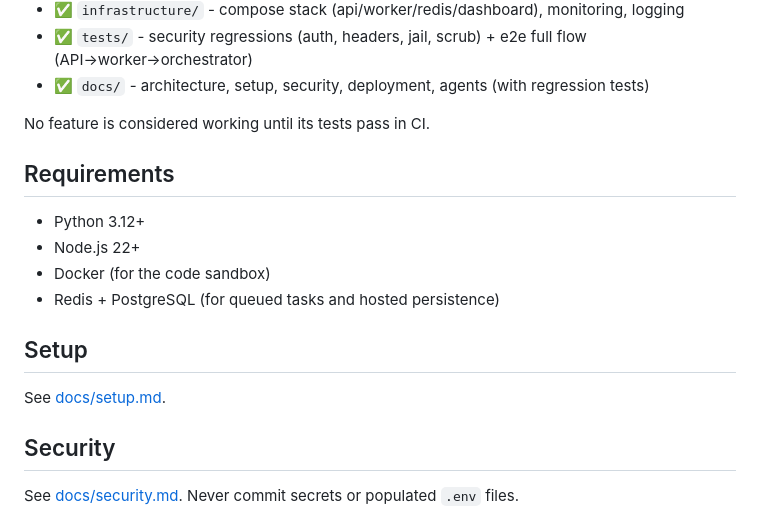
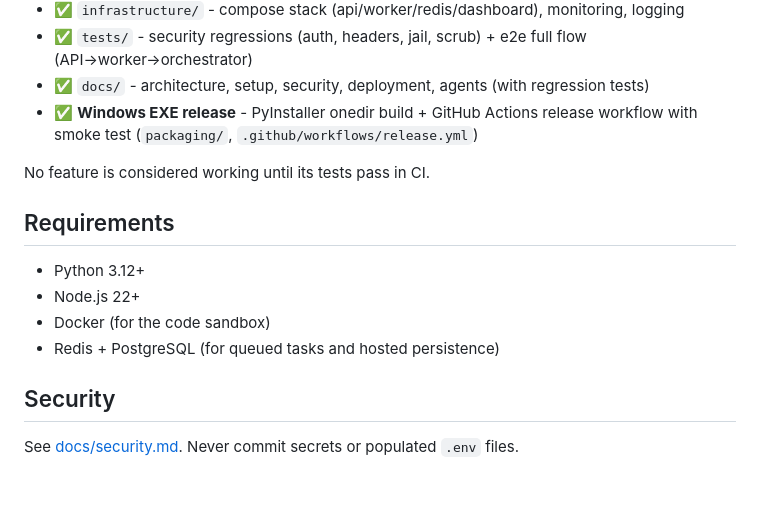
Before and after one commit to shahid-boop/shahid-workforce, a Markdown page: README.md, the part around one of its changes. Drawn GitHub-style; blank space fills up the shorter version.

```diff
--- a/README.md
+++ b/README.md
@@ -133,6 +227,7 @@ Incremental build-out (each step ships with tests and a green CI):
 - ✅ `infrastructure/` - compose stack (api/worker/redis/dashboard), monitoring, logging
 - ✅ `tests/` - security regressions (auth, headers, jail, scrub) + e2e full flow (API→worker→orchestrator)
 - ✅ `docs/` - architecture, setup, security, deployment, agents (with regression tests)
+- ✅ **Windows EXE release** - PyInstaller onedir build + GitHub Actions release workflow with smoke test (`packaging/`, `.github/workflows/release.yml`)
 
 No feature is considered working until its tests pass in CI.
 
@@ -143,10 +238,6 @@ No feature is considered working until its tests pass in CI.
 - Docker (for the code sandbox)
 - Redis + PostgreSQL (for queued tasks and hosted persistence)
 
-## Setup
-
-See [docs/setup.md](docs/setup.md).
-
 ## Security
 
 See [docs/security.md](docs/security.md). Never commit secrets or populated
```
Also changed, not shown: other parts of README.md (+108 -14 lines), docs/images/agents.jpg (added), docs/images/settings-keys.jpg (added), docs/images/task-detail.jpg (added), docs/images/tasks-board.jpg (added).
